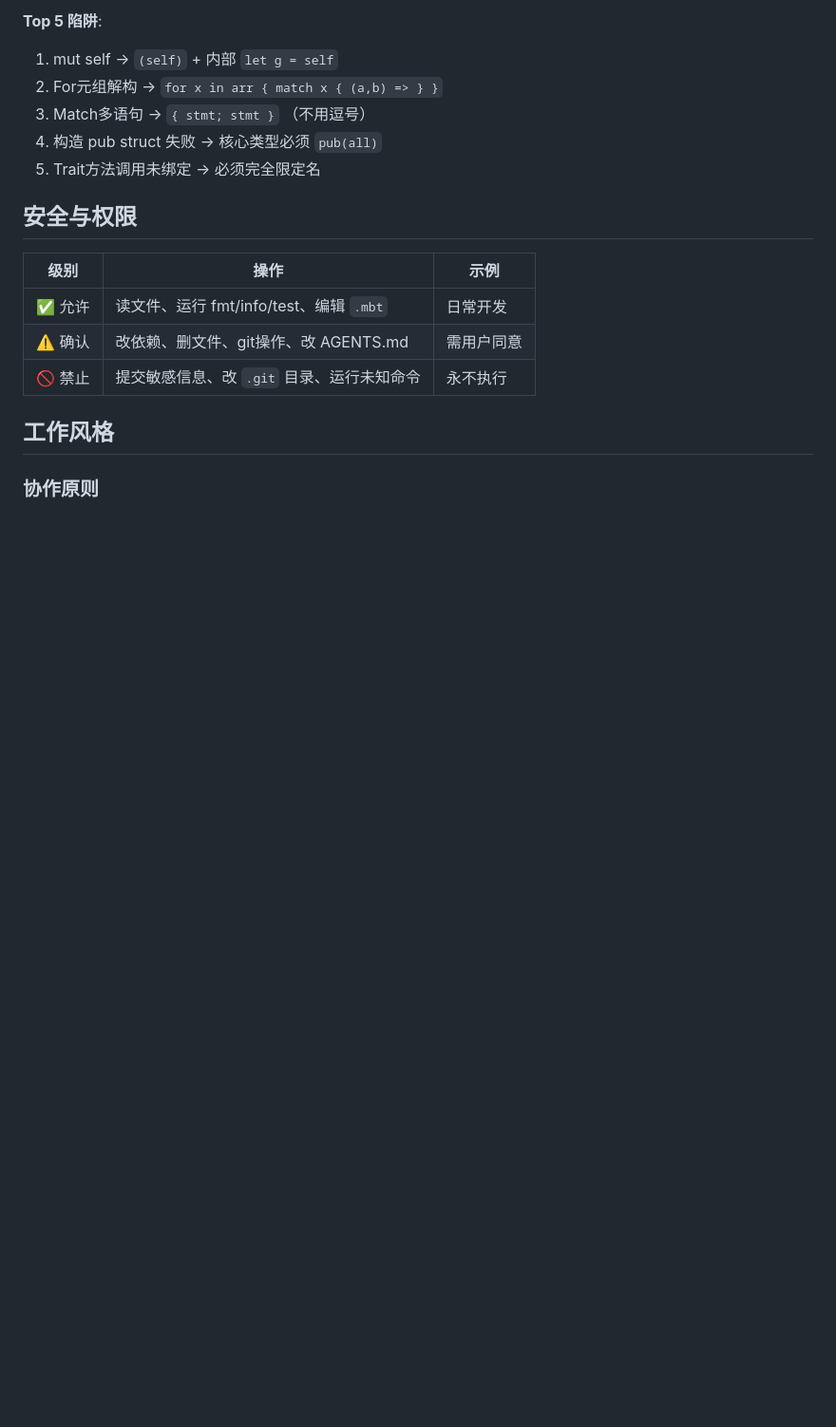
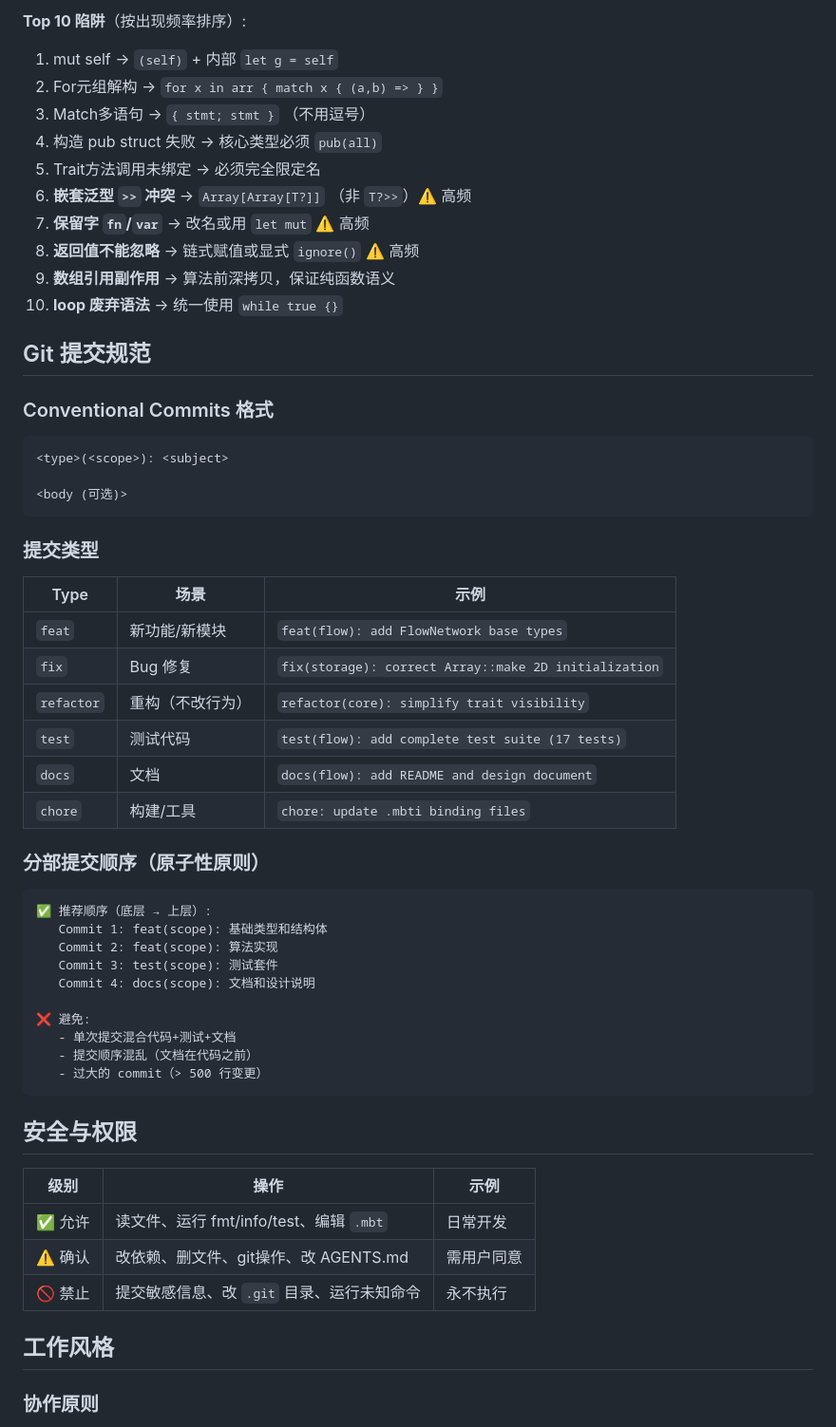
Before and after one commit to morning-start/mbtgraph, a Markdown page: AGENTS.md, the part around one of its changes. Shown at 95% size. Rendered like a GitHub page; blank space fills up the shorter version.

````diff
--- a/AGENTS.md
+++ b/AGENTS.md
@@ -109,10 +175,51 @@ moon coverage analyze    # 覆盖率分析
 
-**Top 5 陷阱**:
+**Top 10 陷阱**（按出现频率排序）:
 1. mut self → `(self)` + 内部 `let g = self`
 2. For元组解构 → `for x in arr { match x { (a,b) => } }`
 3. Match多语句 → `{ stmt; stmt }` （不用逗号）
 4. 构造 pub struct 失败 → 核心类型必须 `pub(all)`
 5. Trait方法调用未绑定 → 必须完全限定名
+6. **嵌套泛型 `>>` 冲突** → `Array[Array[T?]]` （非 `T?>>`）⚠️ 高频
+7. **保留字 `fn`/`var`** → 改名或用 `let mut` ⚠️ 高频
+8. **返回值不能忽略** → 链式赋值或显式 `ignore()` ⚠️ 高频
+9. **数组引用副作用** → 算法前深拷贝，保证纯函数语义
+10. **loop 废弃语法** → 统一使用 `while true {}`
+
+## Git 提交规范
+
+### Conventional Commits 格式
+
+```
+<type>(<scope>): <subject>
+
+<body (可选)>
+```
+
+### 提交类型
+
+| Type | 场景 | 示例 |
+|------|------|------|
+| `feat` | 新功能/新模块 | `feat(flow): add FlowNetwork base types` |
+| `fix` | Bug 修复 | `fix(storage): correct Array::make 2D initialization` |
+| `refactor` | 重构（不改行为） | `refactor(core): simplify trait visibility` |
+| `test` | 测试代码 | `test(flow): add complete test suite (17 tests)` |
+| `docs` | 文档 | `docs(flow): add README and design document` |
+| `chore` | 构建/工具 | `chore: update .mbti binding files` |
+
+### 分部提交顺序（原子性原则）
+
+```
+✅ 推荐顺序（底层 → 上层）:
+   Commit 1: feat(scope): 基础类型和结构体
+   Commit 2: feat(scope): 算法实现
+   Commit 3: test(scope): 测试套件
+   Commit 4: docs(scope): 文档和设计说明
+
+❌ 避免:
+   - 单次提交混合代码+测试+文档
+   - 提交顺序混乱（文档在代码之前）
+   - 过大的 commit（> 500 行变更）
+```
 
 ## 安全与权限
 
````
Also changed, not shown: other parts of AGENTS.md (+94 -11 lines).
